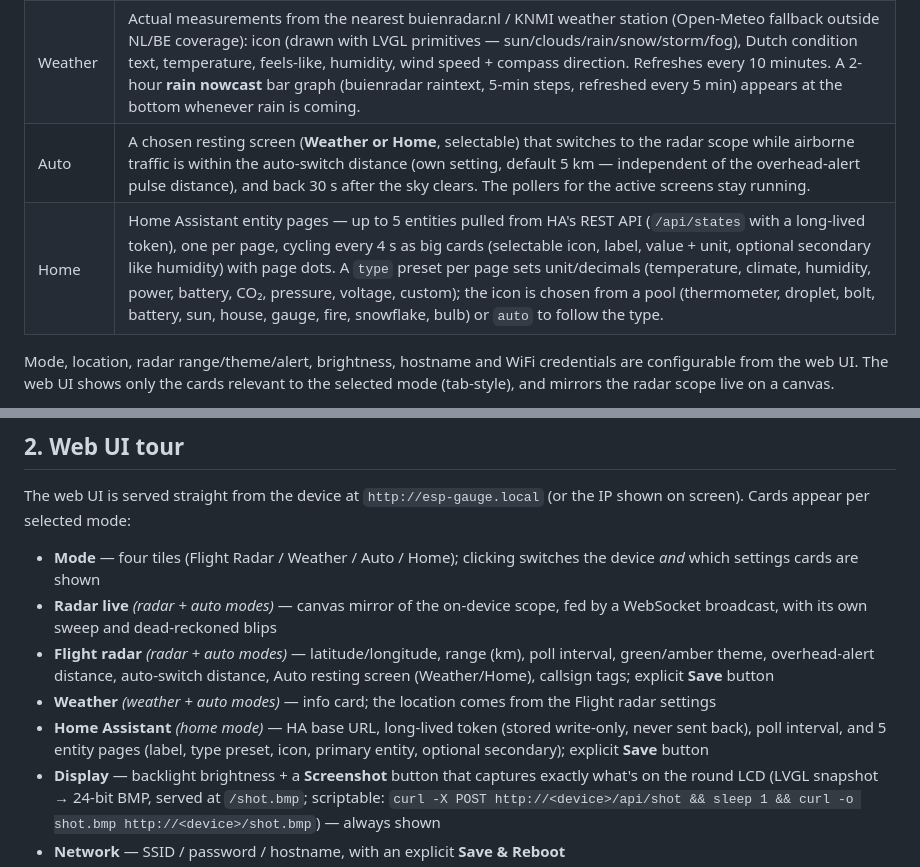
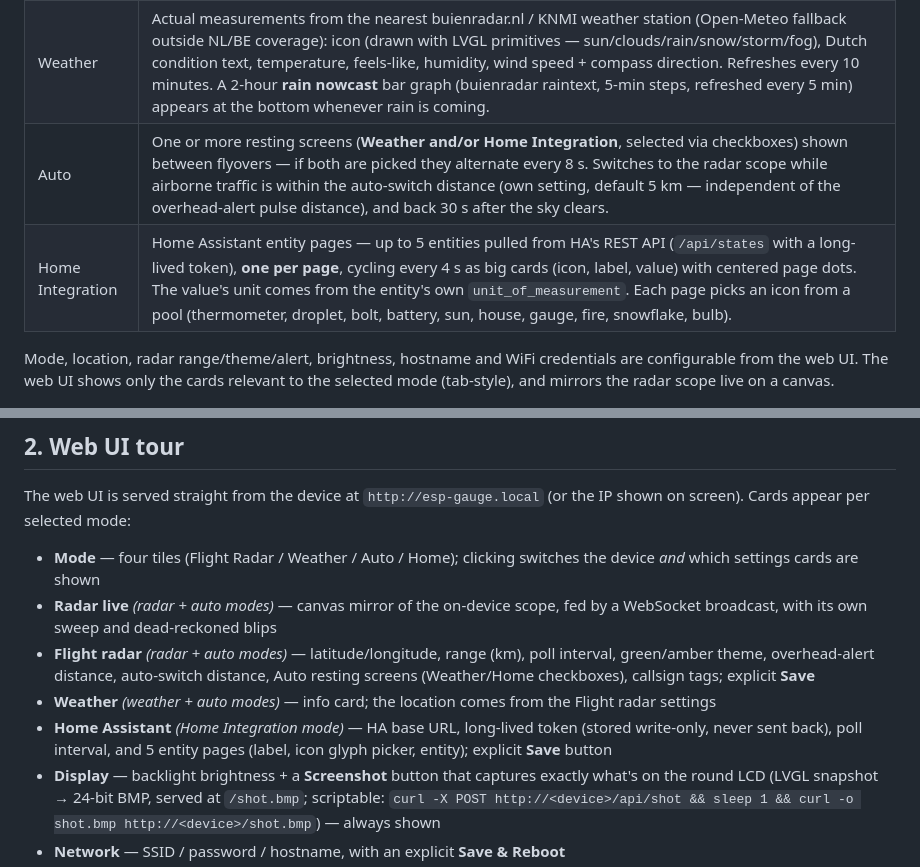
Before and after one commit to Krasnov777/esp32-sky-gauge, a Markdown page: README.md, 2 parts joined by grey strips. Rendered like a GitHub page.

Commit message:
Docs: Home Integration (one entity/page, icon picker, HA unit), Auto multi-mode
Co-Authored-By: Claude Fable 5 <noreply@anthropic.com>

```diff
--- a/README.md
+++ b/README.md
@@ -32,8 +32,8 @@ screen with a shower approaching on the 2-hour rain graph.*
 |--------------|-----------------------------------------------------------------------|
 | Flight radar | Retro PPI scope (green or amber phosphor) of live aircraft around the configured location: rotating sweep with phosphor-decay trail, blips with afterglow + callsign tags + heading vectors, round-number range rings, true-north compass, cycling detail readout (flight, route, altitude ↑↓, speed, distance). Positions are dead-reckoned between polls so blips glide. Configurable overhead alert pulses the scope when traffic flies within N km; emergency squawks (7500/7600/7700) paint red. |
 | Weather      | Actual measurements from the nearest buienradar.nl / KNMI weather station (Open-Meteo fallback outside NL/BE coverage): icon (drawn with LVGL primitives — sun/clouds/rain/snow/storm/fog), Dutch condition text, temperature, feels-like, humidity, wind speed + compass direction. Refreshes every 10 minutes. A 2-hour **rain nowcast** bar graph (buienradar raintext, 5-min steps, refreshed every 5 min) appears at the bottom whenever rain is coming. |
-| Auto         | A chosen resting screen (**Weather or Home**, selectable) that switches to the radar scope while airborne traffic is within the auto-switch distance (own setting, default 5 km — independent of the overhead-alert pulse distance), and back 30 s after the sky clears. The pollers for the active screens stay running. |
-| Home         | Home Assistant entity pages — up to 5 entities pulled from HA's REST API (`/api/states` with a long-lived token), one per page, cycling every 4 s as big cards (selectable icon, label, value + unit, optional secondary like humidity) with page dots. A `type` preset per page sets unit/decimals (temperature, climate, humidity, power, battery, CO₂, pressure, voltage, custom); the icon is chosen from a pool (thermometer, droplet, bolt, battery, sun, house, gauge, fire, snowflake, bulb) or `auto` to follow the type. |
+| Auto         | One or more resting screens (**Weather and/or Home Integration**, selected via checkboxes) shown between flyovers — if both are picked they alternate every 8 s. Switches to the radar scope while airborne traffic is within the auto-switch distance (own setting, default 5 km — independent of the overhead-alert pulse distance), and back 30 s after the sky clears. |
+| Home Integration | Home Assistant entity pages — up to 5 entities pulled from HA's REST API (`/api/states` with a long-lived token), **one per page**, cycling every 4 s as big cards (icon, label, value) with centered page dots. The value's unit comes from the entity's own `unit_of_measurement`. Each page picks an icon from a pool (thermometer, droplet, bolt, battery, sun, house, gauge, fire, snowflake, bulb). |
 
 Mode, location, radar range/theme/alert, brightness, hostname and WiFi
 credentials are configurable from the web UI. The web UI shows only the cards
@@ -124,12 +124,12 @@ the IP shown on screen). Cards appear per selected mode:
   fed by a WebSocket broadcast, with its own sweep and dead-reckoned blips
 - **Flight radar** *(radar + auto modes)* — latitude/longitude, range (km), poll
   interval, green/amber theme, overhead-alert distance, auto-switch distance,
-  Auto resting screen (Weather/Home), callsign tags; explicit **Save** button
+  Auto resting screens (Weather/Home checkboxes), callsign tags; explicit **Save**
 - **Weather** *(weather + auto modes)* — info card; the location comes from the
   Flight radar settings
-- **Home Assistant** *(home mode)* — HA base URL, long-lived token (stored
-  write-only, never sent back), poll interval, and 5 entity pages (label, type
-  preset, icon, primary entity, optional secondary); explicit **Save** button
+- **Home Assistant** *(Home Integration mode)* — HA base URL, long-lived token
+  (stored write-only, never sent back), poll interval, and 5 entity pages
+  (label, icon glyph picker, entity); explicit **Save** button
 - **Display** — backlight brightness + a **Screenshot** button that captures
   exactly what's on the round LCD (LVGL snapshot → 24-bit BMP, served at
   `/shot.bmp`; scriptable: `curl -X POST http://<device>/api/shot && sleep 1 &&
```
Also changed, not shown: ARCHITECTURE.md (+16 -21 lines).
